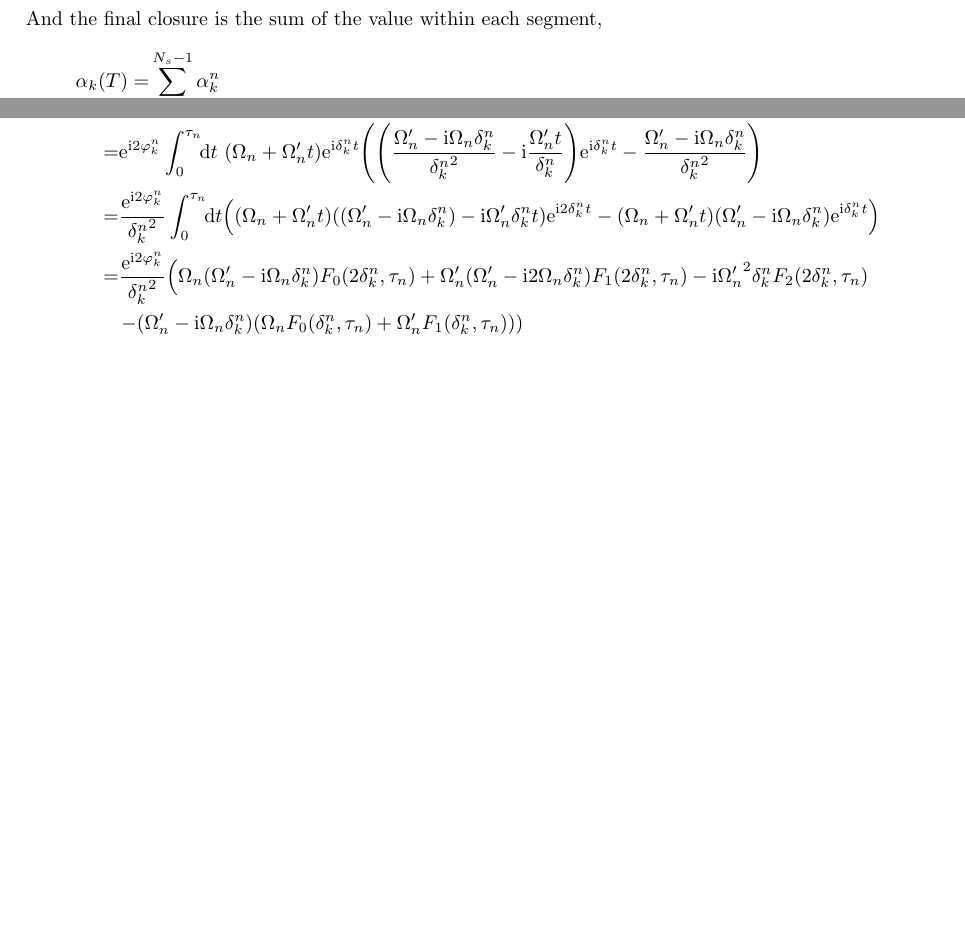
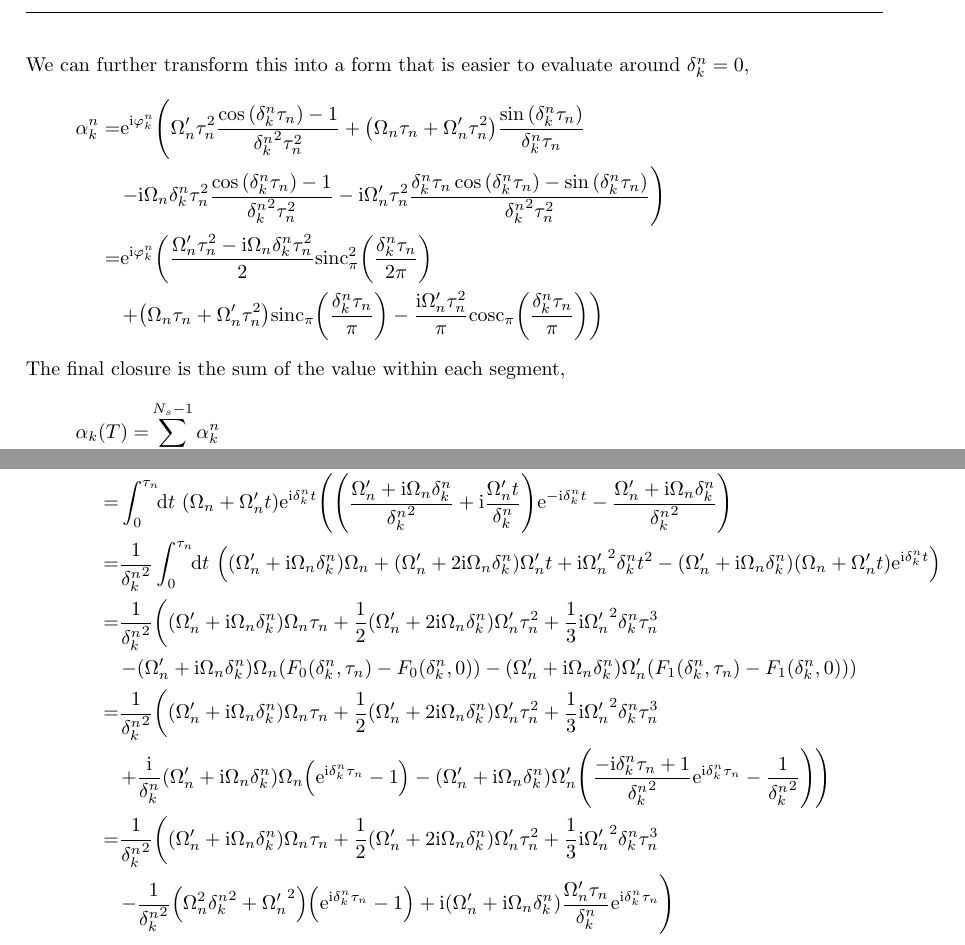
Before and after one commit to euriqa-brassboard/MSSim.jl, a LaTeX document (notes/ms_sim.tex): two parts of pages 5 and 6 of 6 before the commit and two parts of pages 6 and 7 of 7 after it, joined at a grey line, cut at the place of the change, the shorter picture padded with empty space. Compiled offline with pdfLaTeX; a LaTeX package or settings file that is missing is left out.

Commit message:
[notes/ms_sim] More derivation, express in terms of sinc functions

```diff
--- a/notes/ms_sim.tex
+++ b/notes/ms_sim.tex
@@ -425,7 +432,28 @@ For closure, the shift within each segment is,
 }
 where $\tau_n\equiv t_{n+1}-t_n$ is the length of the $n$-th segment, $\delta_k^n\equiv\omega_k-\bar\omega_n$ is the detuning of the $n$-th segment from the $k$-th mode, $\varphi_k^n\equiv\omega_kt_n-\theta_n$ is the initial phase difference with the $k$-th mode at the beginning of the $n$-th segment.\\
 
-And the final closure is the sum of the value within each segment,
+We can further transform this into a form that is easier to evaluate
+around $\delta_k^n=0$,
+\eqar{
+  \alpha_k^n=&\ue^{\ui\varphi_k^n}\lparen{
+    \Omega'_n\tau_n^2\frac{\cos\paren{\delta_k^n\tau_n}-1}{{\delta_k^n}^2\tau_n^2}
+    +\paren{\Omega_n\tau_n+\Omega'_n\tau_n^2}\frac{\sin\paren{\delta_k^n\tau_n}}{\delta_k^n\tau_n}
+  }\\
+  &\rparen{
+    -\ui\Omega_n\delta_k^n\tau_n^2\frac{\cos\paren{\delta_k^n\tau_n}-1}{{\delta_k^n}^2\tau_n^2}
+    -\ui\Omega'_n\tau_n^2\frac{\delta_k^n\tau_n\cos\paren{\delta_k^n\tau_n}-\sin\paren{\delta_k^n\tau_n}}{{\delta_k^n}^2\tau_n^2}
+  }\\
+  =&\ue^{\ui\varphi_k^n}\lparen{
+    \frac{\Omega'_n\tau_n^2-\ui\Omega_n\delta_k^n\tau_n^2}{2}
+    \mathrm{sinc}_\pi^2\paren{\frac{\delta_k^n\tau_n}{2\pi}}
+  }\\
+  &\rparen{
+    +\paren{\Omega_n\tau_n+\Omega'_n\tau_n^2}\mathrm{sinc}_\pi\paren{\frac{\delta_k^n\tau_n}{\pi}}
+    -\frac{\ui\Omega'_n\tau_n^2}{\pi}\mathrm{cosc}_\pi\paren{\frac{\delta_k^n\tau_n}{\pi}}
+  }
+}
+
+The final closure is the sum of the value within each segment,
 \eqar{
   \alpha_k(T)=&\sum_{n=0}^{N_s-1}\alpha_k^n
 }
@@ -446,3 +476,31 @@ are $\alpha_k^n$. The $C_n$ terms has to be computed,
 For the enclosed area, the $A_n$ and $B_n$ terms are both the $\alpha_k^n$
 computed above. The $C_n$ terms,
 \eqar{
+  \gamma_k^n=&\int_{t_{n}}^{t_{n+1}}\!\!\ud t\ \Omega(t)\ue^{\ui\theta_k(t)}\int_{t_n}^{t}\!\!\ud t'\ \Omega(t')\ue^{-\ui\theta_k(t')}\\
+  =&\int_{t_{n}}^{t_{n+1}}\!\!\ud t\ \paren{\Omega_n+\Omega'_n\paren{t-t_n}}\ue^{\ui\paren{\omega_kt-\theta_n-\bar\omega_n\paren{t-t_n}}}\int_{t_n}^{t}\!\!\ud t'\ \paren{\Omega_n+\Omega'_n\paren{t'-t_n}}\ue^{-\ui\paren{\omega_kt'-\theta_n-\bar\omega_n\paren{t'-t_n}}}\\
+  =&\int_{0}^{\tau_n}\!\!\ud t\ \paren{\Omega_n+\Omega'_nt}\ue^{\ui\delta_k^nt}\int_{0}^{t}\!\!\ud t'\ \paren{\Omega_n+\Omega'_nt'}\ue^{-\ui\delta_k^nt'}\\
+  =&\int_{0}^{\tau_n}\!\!\ud t\ \paren{\Omega_n+\Omega'_nt}\ue^{\ui\delta_k^nt}
+  \paren{\paren{\frac{\Omega'_n+\ui\Omega_n\delta_k^n}{{\delta_k^n}^2}+\ui\frac{\Omega'_nt}{\delta_k^n}}\ue^{-\ui\delta_k^nt}-\frac{\Omega'_n+\ui\Omega_n\delta_k^n}{{\delta_k^n}^2}}\\
+  =&\frac{1}{{\delta_k^n}^2}\int_{0}^{\tau_n}\!\!\ud t
+  \ \paren{
+    \paren{\Omega'_n+\ui\Omega_n\delta_k^n}\Omega_n
+    +\paren{\Omega'_n+2\ui\Omega_n\delta_k^n}\Omega'_nt
+    +\ui{\Omega'_n}^2\delta_k^nt^2
+    -\paren{\Omega'_n+\ui\Omega_n\delta_k^n}\paren{\Omega_n+\Omega'_nt}
+    \ue^{\ui\delta_k^nt}}\\
+  =&\frac{1}{{\delta_k^n}^2}
+  \lparen{\paren{\Omega'_n+\ui\Omega_n\delta_k^n}\Omega_n\tau_n+\frac{1}{2}\paren{\Omega'_n+2\ui\Omega_n\delta_k^n}\Omega'_n\tau_n^2+\frac{1}{3}\ui{\Omega'_n}^2\delta_k^n\tau_n^3}\\
+  &\rparen{-\paren{\Omega'_n+\ui\Omega_n\delta_k^n}\Omega_n\paren{F_0(\delta_k^n, \tau_n)-F_0(\delta_k^n, 0)}-\paren{\Omega'_n+\ui\Omega_n\delta_k^n}\Omega'_n\paren{F_1(\delta_k^n, \tau_n)-F_1(\delta_k^n, 0)}}\\
+  =&\frac{1}{{\delta_k^n}^2}
+  \lparen{\paren{\Omega'_n+\ui\Omega_n\delta_k^n}\Omega_n\tau_n+\frac{1}{2}\paren{\Omega'_n+2\ui\Omega_n\delta_k^n}\Omega'_n\tau_n^2+\frac{1}{3}\ui{\Omega'_n}^2\delta_k^n\tau_n^3}\\
+  &\rparen{+\frac{\ui}{{\delta_k^n}}\paren{\Omega'_n+\ui\Omega_n\delta_k^n}\Omega_n
+    \paren{\ue^{\ui{\delta_k^n}\tau_n}-1}
+    -\paren{\Omega'_n+\ui\Omega_n\delta_k^n}\Omega'_n
+    \paren{\frac{-\ui{\delta_k^n}\tau_n + 1}{{\delta_k^n}^2}\ue^{\ui{\delta_k^n}\tau_n}
+      -\frac{1}{{\delta_k^n}^2}}}\\
+  =&\frac{1}{{\delta_k^n}^2}
+  \lparen{\paren{\Omega'_n+\ui\Omega_n\delta_k^n}\Omega_n\tau_n+\frac{1}{2}\paren{\Omega'_n+2\ui\Omega_n\delta_k^n}\Omega'_n\tau_n^2+\frac{1}{3}\ui{\Omega'_n}^2\delta_k^n\tau_n^3}\\
+  &\rparen{-\frac{1}{{\delta_k^n}^2}\paren{\Omega_n^2{\delta_k^n}^2+{\Omega'_n}^2}
+    \paren{\ue^{\ui{\delta_k^n}\tau_n}-1}
+    +\ui\paren{\Omega'_n+\ui\Omega_n\delta_k^n}
+    \frac{\Omega'_n\tau_n}{{\delta_k^n}}\ue^{\ui{\delta_k^n}\tau_n}
```
Also changed, not shown: notes/ms_sim.pdf, notes/ms_sim.tex (27 more changed lines).
